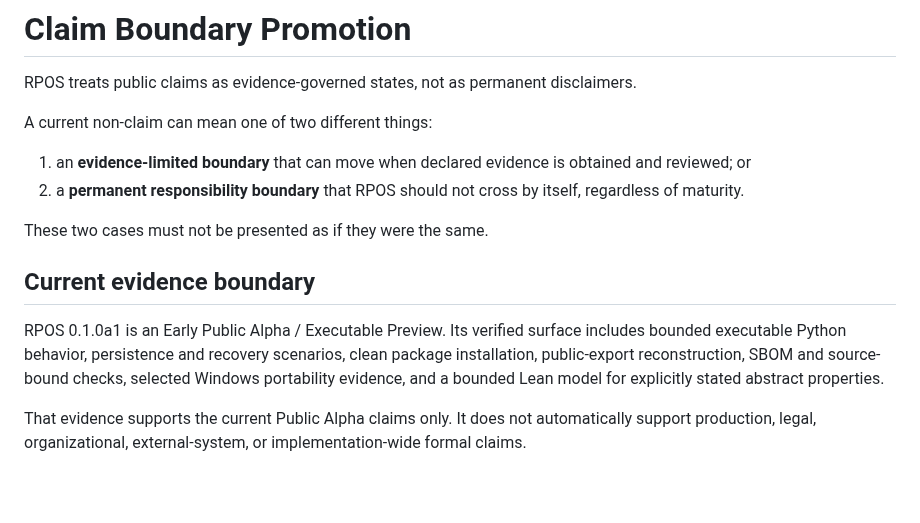
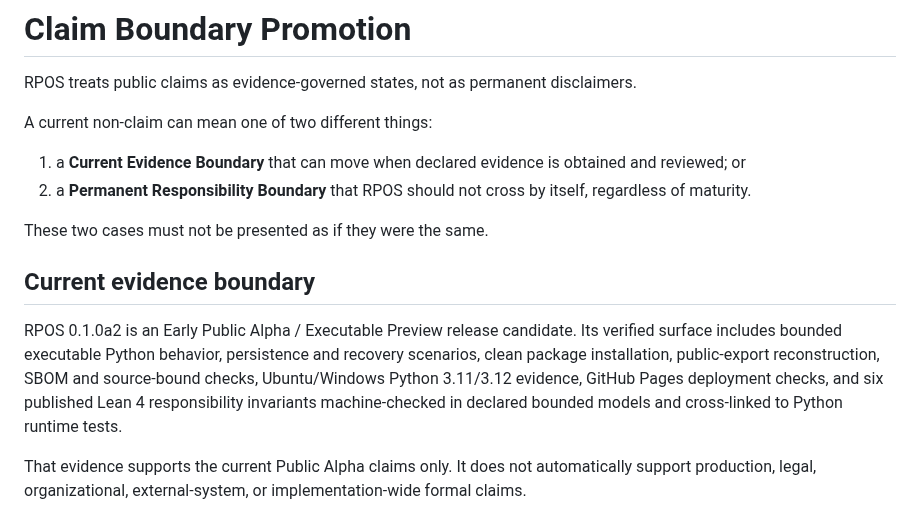
Before and after one commit to YutoriKomeiji/responsibility-pathway-os, a Markdown page: docs/en/claim-boundary-promotion.md, the part around the change. Drawn GitHub-style; blank space fills up the shorter version.

Commit message:
docs: align claim promotion with 0.1.0a2 evidence surface

```diff
--- a/docs/en/claim-boundary-promotion.md
+++ b/docs/en/claim-boundary-promotion.md
@@ -4,14 +4,14 @@ RPOS treats public claims as evidence-governed states, not as permanent disclaim
 
 A current non-claim can mean one of two different things:
 
-1. an **evidence-limited boundary** that can move when declared evidence is obtained and reviewed; or
-2. a **permanent responsibility boundary** that RPOS should not cross by itself, regardless of maturity.
+1. a **Current Evidence Boundary** that can move when declared evidence is obtained and reviewed; or
+2. a **Permanent Responsibility Boundary** that RPOS should not cross by itself, regardless of maturity.
 
 These two cases must not be presented as if they were the same.
 
 ## Current evidence boundary
 
-RPOS 0.1.0a1 is an Early Public Alpha / Executable Preview. Its verified surface includes bounded executable Python behavior, persistence and recovery scenarios, clean package installation, public-export reconstruction, SBOM and source-bound checks, selected Windows portability evidence, and a bounded Lean model for explicitly stated abstract properties.
+RPOS 0.1.0a2 is an Early Public Alpha / Executable Preview release candidate. Its verified surface includes bounded executable Python behavior, persistence and recovery scenarios, clean package installation, public-export reconstruction, SBOM and source-bound checks, Ubuntu/Windows Python 3.11/3.12 evidence, GitHub Pages deployment checks, and six published Lean 4 responsibility invariants machine-checked in declared bounded models and cross-linked to Python runtime tests.
 
 That evidence supports the current Public Alpha claims only. It does not automatically support production, legal, organizational, external-system, or implementation-wide formal claims.
 
```
